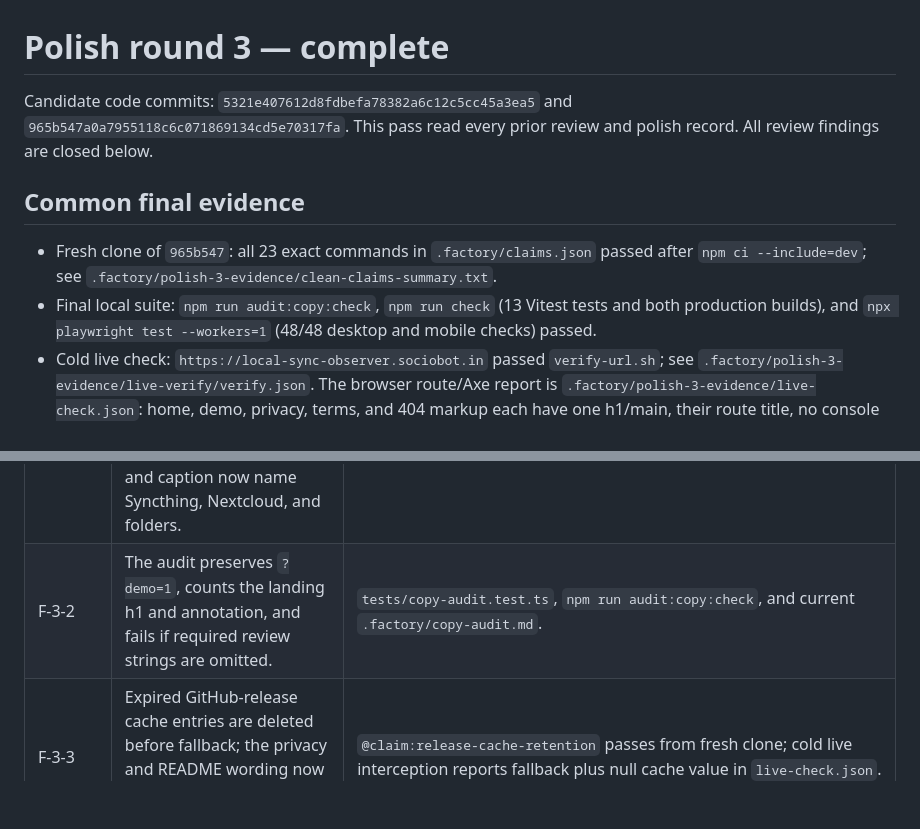
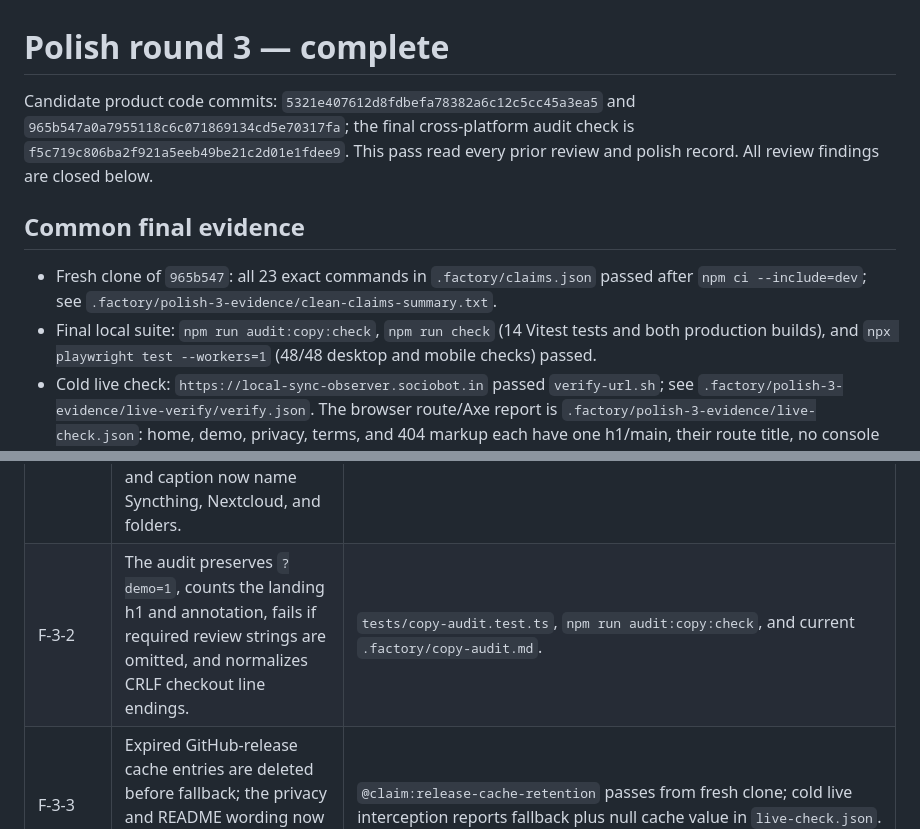
Before and after one commit to B-Divyesh/sf-local-sync-observer, a Markdown page: .factory/polish-3.md, 2 parts joined by grey strips. Drawn GitHub-style; blank space fills up the shorter version.

Commit message:
docs: record cross-platform audit verification

```diff
--- a/.factory/polish-3.md
+++ b/.factory/polish-3.md
@@ -1,15 +1,16 @@
 # Polish round 3 — complete
 
-Candidate code commits: `5321e407612d8fdbefa78382a6c12c5cc45a3ea5` and
-`965b547a0a7955118c6c071869134cd5e70317fa`. This pass read every prior
-review and polish record. All review findings are closed below.
+Candidate product code commits: `5321e407612d8fdbefa78382a6c12c5cc45a3ea5`
+and `965b547a0a7955118c6c071869134cd5e70317fa`; the final cross-platform
+audit check is `f5c719c806ba2f921a5eeb49be21c2d01e1fdee9`. This pass read
+every prior review and polish record. All review findings are closed below.
 
 ## Common final evidence
 
 - Fresh clone of `965b547`: all 23 exact commands in `.factory/claims.json`
   passed after `npm ci --include=dev`; see
   `.factory/polish-3-evidence/clean-claims-summary.txt`.
-- Final local suite: `npm run audit:copy:check`, `npm run check` (13 Vitest
+- Final local suite: `npm run audit:copy:check`, `npm run check` (14 Vitest
   tests and both production builds), and `npx playwright test --workers=1`
   (48/48 desktop and mobile checks) passed.
 - Cold live check: `https://local-sync-observer.sociobot.in` passed
@@ -41,7 +42,7 @@ review and polish record. All review findings are closed below.
 | F-2-6 | Kept GitHub named in external links and exposed the external-site suffix for assistive technology. | Live route report and Playwright shared-navigation check. |
 | F-2-7 | Replaced the incomplete auditor. It now inventories h1s, annotations, captions, runtime fallbacks, README sentences, and literal URLs without rewriting them. | `tests/copy-audit.test.ts`; `npm run audit:copy:check`; `.factory/copy-audit.md`. |
 | F-3-1 | Replaced first-run jargon with `SYNC STATUS`, clear setup guidance, and current screenshots. The setup walkthrough alt text and caption now name Syncthing, Nextcloud, and folders. | `app-empty.png`; live walkthrough proof and current caption in `live-check.json`; `live-home-desktop.png`. |
-| F-3-2 | The audit preserves `?demo=1`, counts the landing h1 and annotation, and fails if required review strings are omitted. | `tests/copy-audit.test.ts`, `npm run audit:copy:check`, and current `.factory/copy-audit.md`. |
+| F-3-2 | The audit preserves `?demo=1`, counts the landing h1 and annotation, fails if required review strings are omitted, and normalizes CRLF checkout line endings. | `tests/copy-audit.test.ts`, `npm run audit:copy:check`, and current `.factory/copy-audit.md`. |
 | F-3-3 | Expired GitHub-release cache entries are deleted before fallback; the privacy and README wording now match this behavior and the claim is registered. | `@claim:release-cache-retention` passes from fresh clone; cold live interception reports fallback plus null cache value in `live-check.json`. |
 | F-3-4 | Added a read-only Nextcloud desktop-log adapter, local-file chooser/open action, bounded parsing, coverage limits, and mixed-provider demo data. | `claim_nextcloud_desktop_log_reports_status_and_preserves_log`; `@claim:isolated-demo`; `live-demo-desktop.png` and `live-check.json`. |
 
```
Also changed, not shown: .factory/handoff.md (+4 -2 lines).
